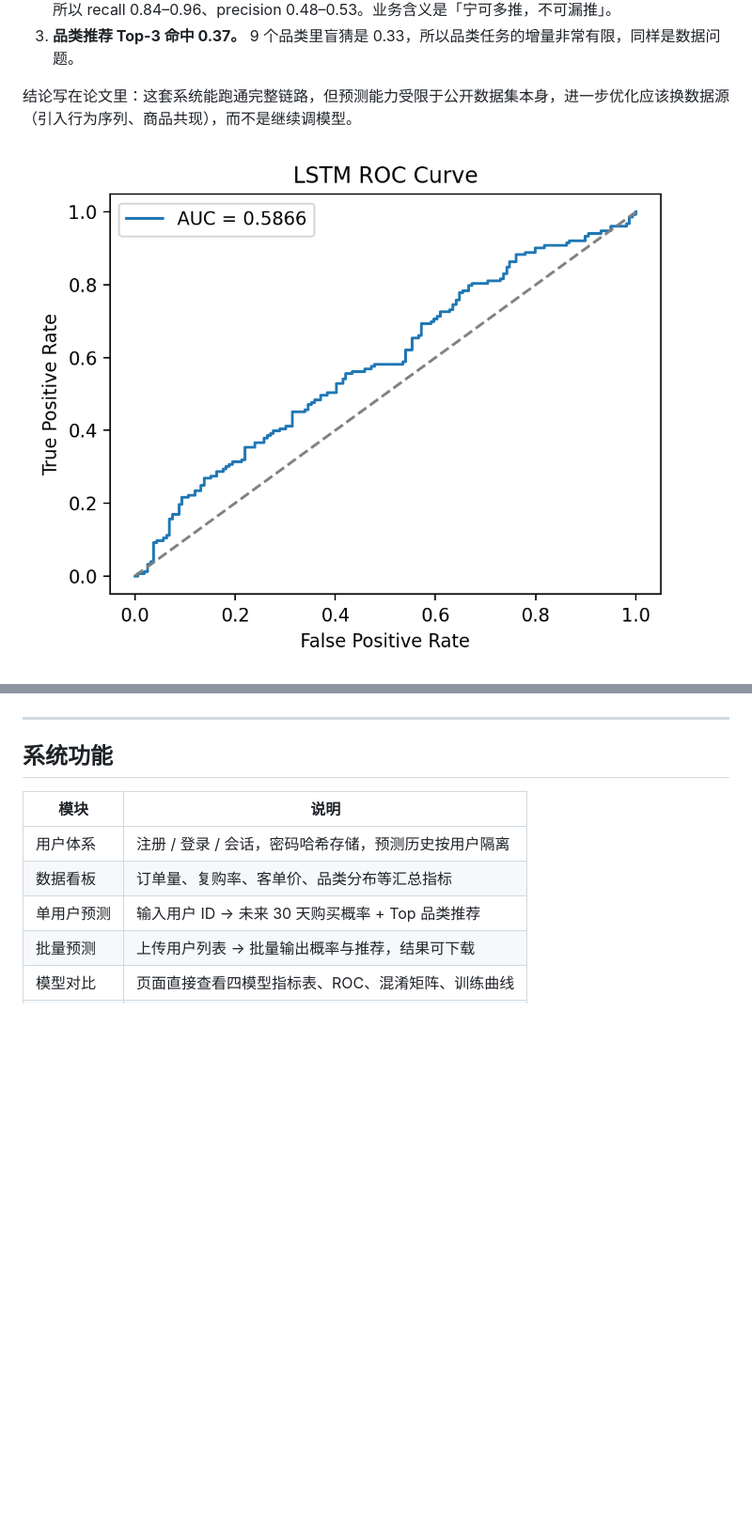
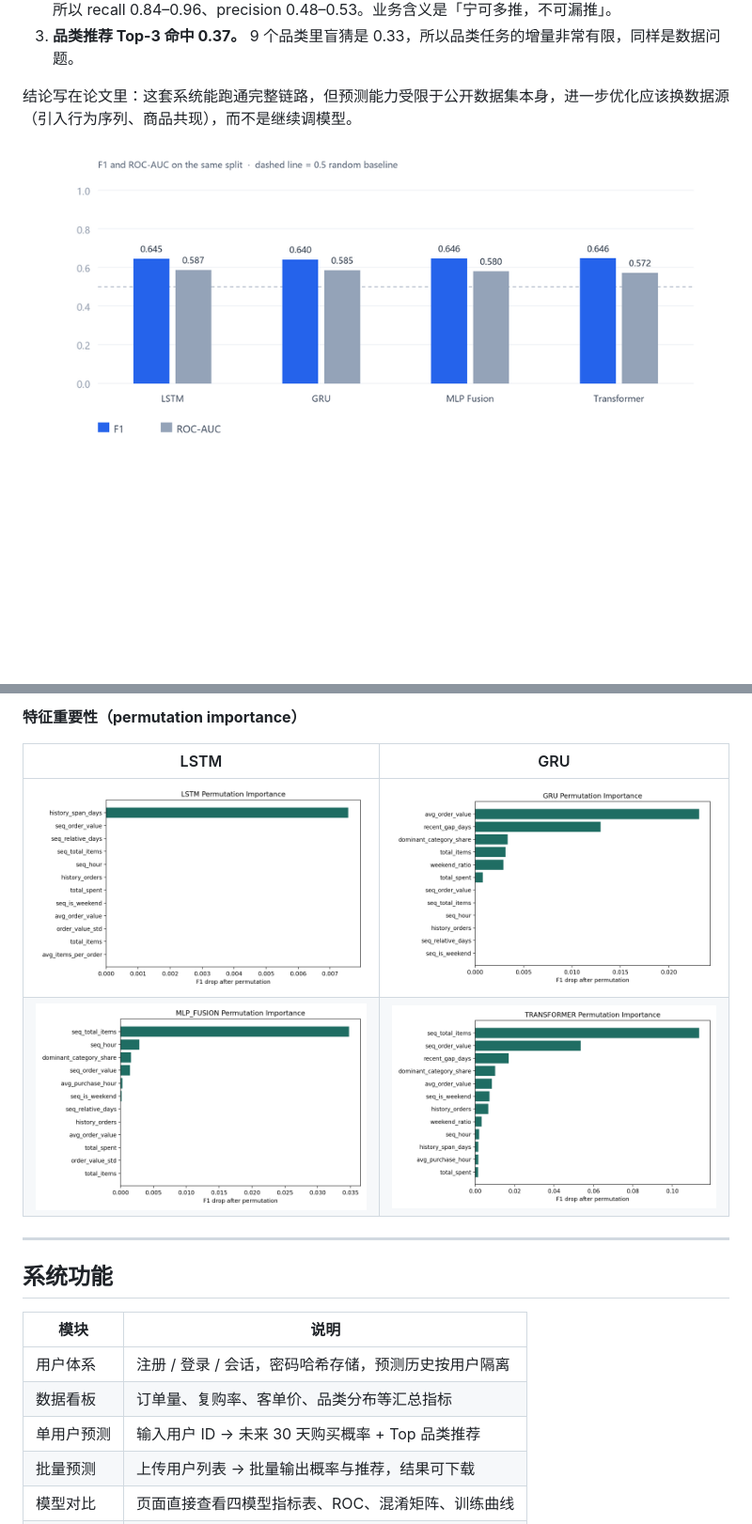
Before and after one commit to ZYWOY/ecommerce-purchase-prediction, a Markdown page: README.md, 2 parts joined by grey strips. Shown at 94% size. Rendered like a GitHub page; pictures changed too: results/metrics_comparison.png (added); folded sections open; blank space fills up the shorter version.

```diff
--- a/README.md
+++ b/README.md
@@ -25,5 +27,5 @@
 
 结论写在论文里：这套系统能跑通完整链路，但预测能力受限于公开数据集本身，进一步优化应该换数据源（引入行为序列、商品共现），而不是继续调模型。
 
-![模型对比](results/lstm_roc_curve.png)
+![四模型指标对比](results/metrics_comparison.png)
 
@@ -31,3 +51,11 @@
+**特征重要性（permutation importance）**
+
+| LSTM | GRU |
+|---|---|
+| ![LSTM 特征重要性](results/lstm_permutation_importance.png) | ![GRU 特征重要性](results/gru_permutation_importance.png) |
+| ![MLP Fusion 特征重要性](results/mlp_fusion_permutation_importance.png) | ![Transformer 特征重要性](results/transformer_permutation_importance.png) |
+
+</details>
 
 ---
 
```
Also changed, not shown: other parts of README.md (+21 -1 lines), results/roc_all_models.png (added).
